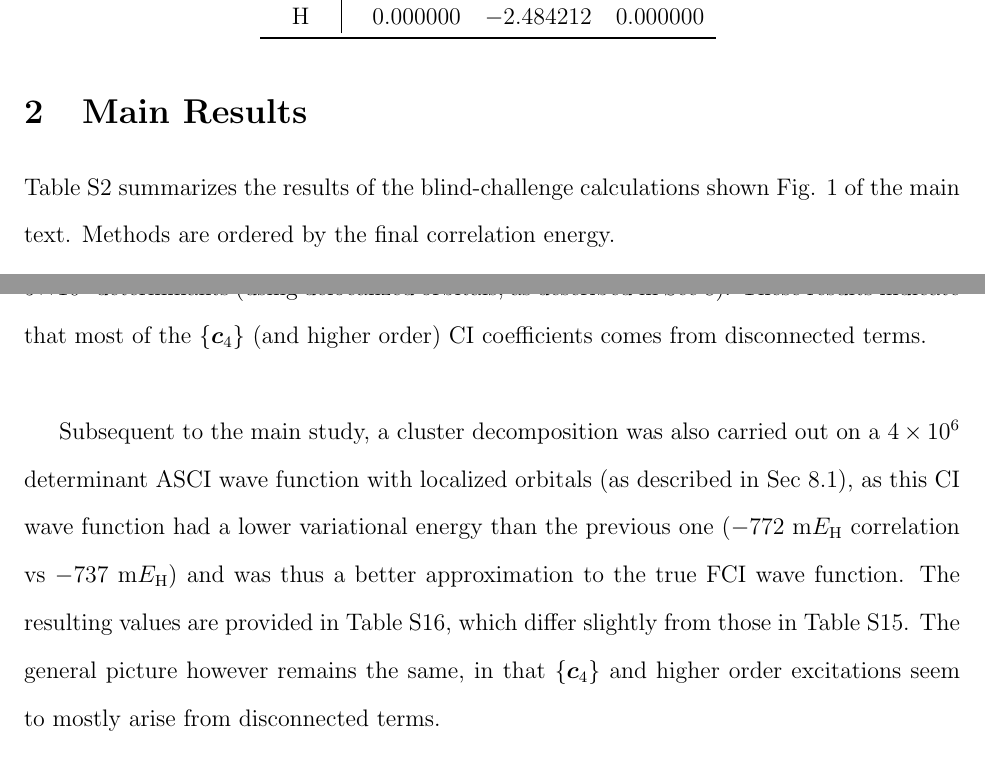
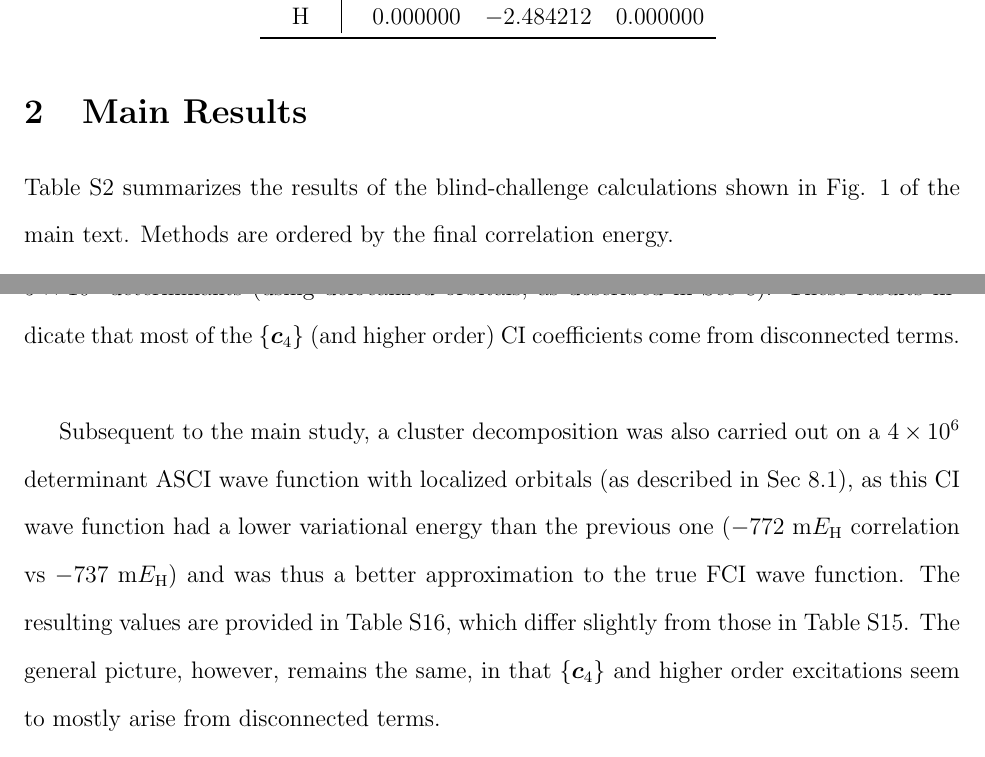
Before and after one commit to januseriksen/SI-benzene-paper, a LaTeX paper (si.tex): two parts of pages 3 and 36 of 45, joined at a grey line, cut so that both start at the same text. Compiled offline with pdfLaTeX.

Commit message:
final set of corrections to the SI from Piotr

```diff
--- a/si.tex
+++ b/si.tex
@@ -149,7 +149,7 @@ H & $0.000000$ & $-2.484212$ & $0.000000$ \\
 
 \section{Main Results}
 
-Table \ref{results_SI_table} summarizes the results of the blind-challenge calculations shown Fig. 1 of the main text. Methods are ordered by the final correlation energy.
+Table \ref{results_SI_table} summarizes the results of the blind-challenge calculations shown in Fig. 1 of the main text. Methods are ordered by the final correlation energy.
 %
 \begin{table}[ht]
 \begin{center}
@@ -1126,9 +1126,9 @@ The CCSDTQ~\cite{ccsdtq_paper_1_jcp_1991,ccsdtq_paper_2_jcp_1992} correlation en
 \end{center}
 \end{table}
 %
-Table \ref{cluster_decomp_SI_table} presents results for a cluster decomposition~\cite{lehtola_head_gordon_fci_decomp_jcp_2017} of an ASCI wave function with $\num{5.e6}$ determinants (using delocalized orbitals, as described in Sec \ref{sec:asci}). These results indicate that most of the $\{\bm{c}_4\}$ (and higher order) CI coefficients comes from disconnected terms.\\
+Table \ref{cluster_decomp_SI_table} presents results for a cluster decomposition~\cite{lehtola_head_gordon_fci_decomp_jcp_2017} of an ASCI wave function with $\num{5.e6}$ determinants (using delocalized orbitals, as described in Sec \ref{sec:asci}). These results indicate that most of the $\{\bm{c}_4\}$ (and higher order) CI coefficients come from disconnected terms.\\
 
-Subsequent to the main study, a cluster decomposition was also carried out on a $\num{4.e6}$ determinant ASCI wave function with localized orbitals (as described in Sec \ref{sec:asciloc}), as this CI wave function had a lower variational energy than the previous one ($-772$ m$E_{\text{H}}$ correlation vs $-737$ m$E_{\text{H}}$) and was thus a better approximation to the true FCI wave function. The resulting values are provided in Table \ref{cluster_decomp_SI_table2}, which differ slightly from those in Table \ref{cluster_decomp_SI_table}. The general picture however remains the same, in that $\{\bm{c}_4\}$ and higher order excitations seem to mostly arise from disconnected terms.
+Subsequent to the main study, a cluster decomposition was also carried out on a $\num{4.e6}$ determinant ASCI wave function with localized orbitals (as described in Sec \ref{sec:asciloc}), as this CI wave function had a lower variational energy than the previous one ($-772$ m$E_{\text{H}}$ correlation vs $-737$ m$E_{\text{H}}$) and was thus a better approximation to the true FCI wave function. The resulting values are provided in Table \ref{cluster_decomp_SI_table2}, which differ slightly from those in Table \ref{cluster_decomp_SI_table}. The general picture, however, remains the same, in that $\{\bm{c}_4\}$ and higher order excitations seem to mostly arise from disconnected terms.
 
 \begin{table}[ht!]
 	\begin{center}
```
Also changed, not shown: si.tex (2 more changed lines).
